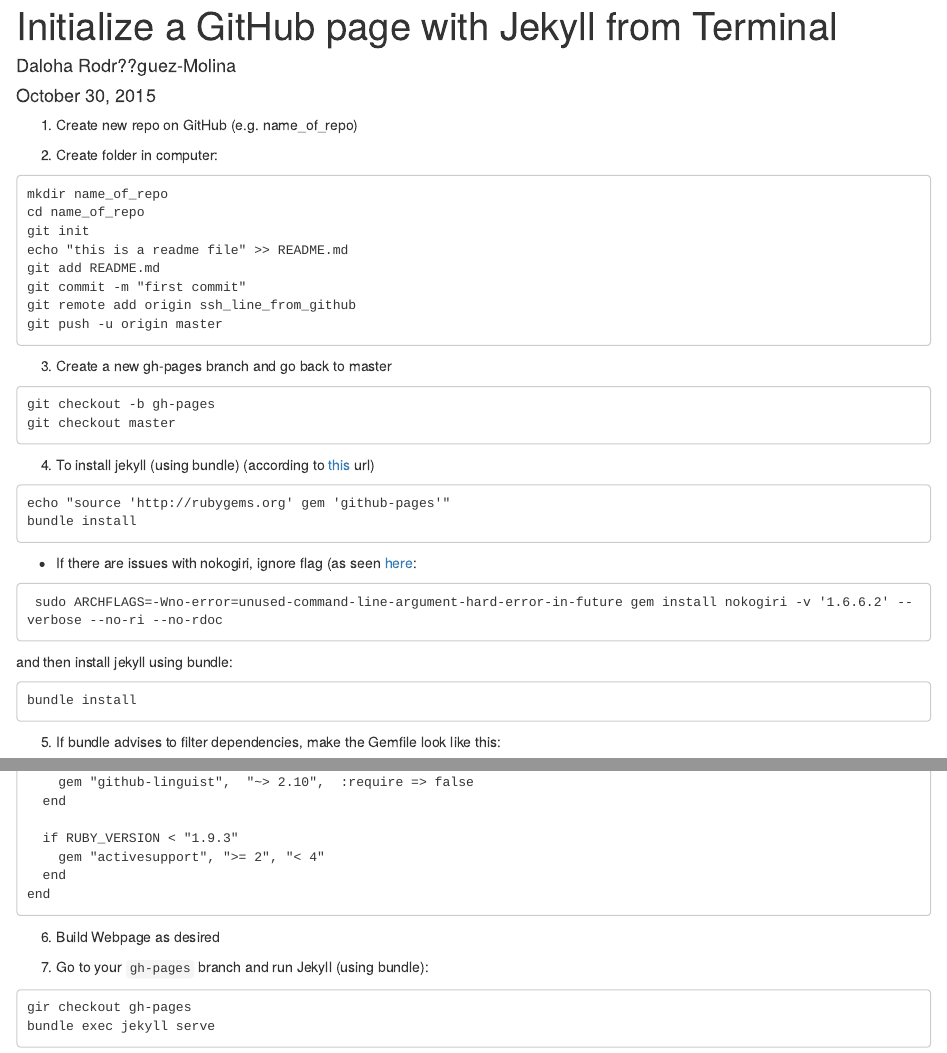
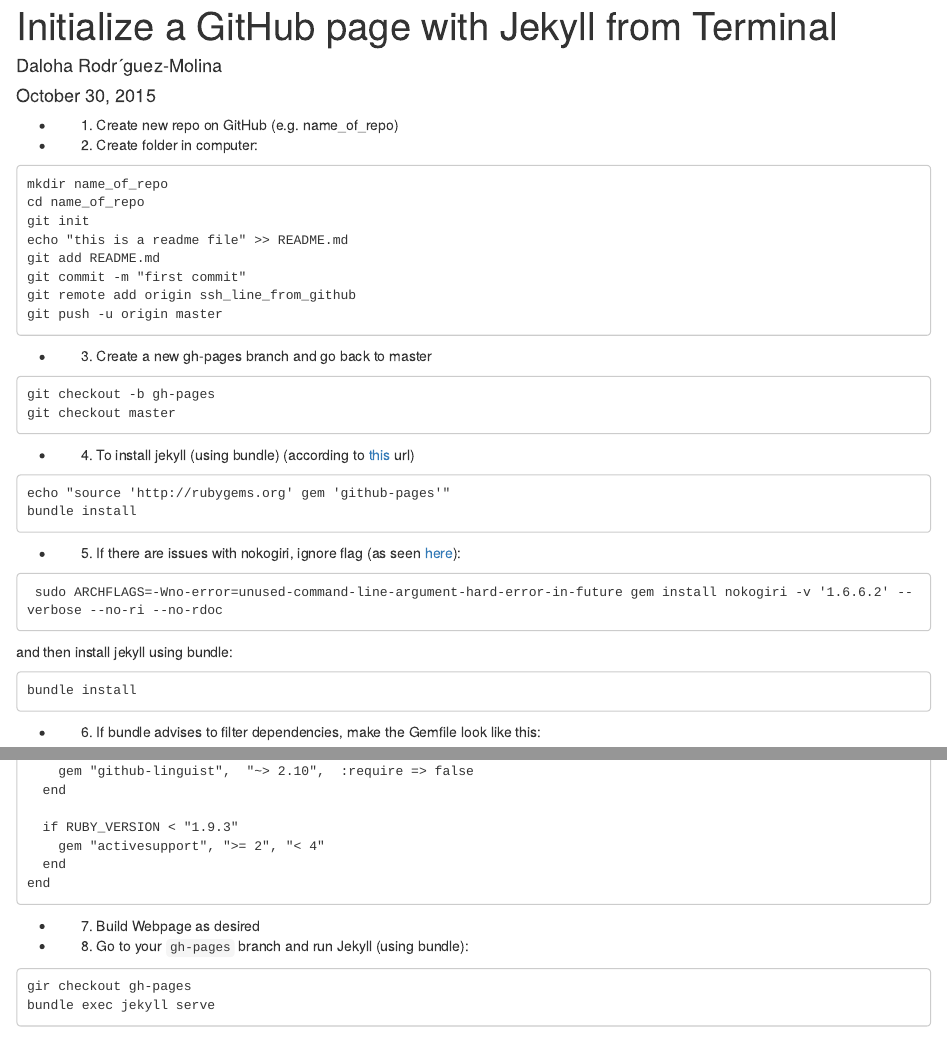
Before and after one commit to darokun/Others, an R Markdown document (Github_page.Jekyll.from_terminal.Rmd): the page in a window 1100 px wide, from its top, and a second part further down, joined at a grey line. Rendered offline with R 4.5, knitr and Pandoc, with nearby package versions; the code is not run, so its results and figures are left out.

Commit message:
fix numbered list and typos

````diff
--- a/Github_page.Jekyll.from_terminal.Rmd
+++ b/Github_page.Jekyll.from_terminal.Rmd
@@ -1,14 +1,14 @@
 ---
 title: "Initialize a GitHub page with Jekyll from Terminal"
-author: "Daloha Rodr??guez-Molina"
+author: "Daloha Rodr&acute;guez-Molina"
 date: "October 30, 2015"
 output: html_document
 ---
 
-1. Create new repo on GitHub (e.g. name_of_repo)
+* 1. Create new repo on GitHub (e.g. name_of_repo)
 
 
-2. Create folder in computer:
+* 2. Create folder in computer:
 
 ```
 mkdir name_of_repo
@@ -21,13 +21,13 @@
 git push -u origin master
 ```
 
-3. Create a new gh-pages branch and go back to master
+* 3. Create a new gh-pages branch and go back to master
 ```
 git checkout -b gh-pages
 git checkout master
 ```
 
-4. To install jekyll (using bundle)
+* 4. To install jekyll (using bundle)
 (according to [this](https://help.github.com/articles/using-jekyll-with-pages/) url)
 
 ```
@@ -35,7 +35,7 @@
 bundle install
 ```
 
-* If there are issues with nokogiri, ignore flag (as seen [here](http://stackoverflow.com/questions/19643153/error-to-install-nokogiri-on-osx-10-9-maverick):
+* 5. If there are issues with nokogiri, ignore flag (as seen [here](http://stackoverflow.com/questions/19643153/error-to-install-nokogiri-on-osx-10-9-maverick)):
 ```
  sudo ARCHFLAGS=-Wno-error=unused-command-line-argument-hard-error-in-future gem install nokogiri -v '1.6.6.2' --verbose --no-ri --no-rdoc
 ```
@@ -44,7 +44,7 @@
 bundle install
 ```
 
-5. If bundle advises to filter dependencies, make the Gemfile look like this:
+* 6. If bundle advises to filter dependencies, make the Gemfile look like this:
 ```
 source 'http://rubygems.org'
 gem 'github-pages'
@@ -80,10 +80,10 @@
 end
 ```
 
-6. Build Webpage as desired
+* 7. Build Webpage as desired
 
 
-7. Go to your `gh-pages` branch and run Jekyll (using bundle):
+* 8. Go to your `gh-pages` branch and run Jekyll (using bundle):
 ```
 gir checkout gh-pages
 bundle exec jekyll serve
````
